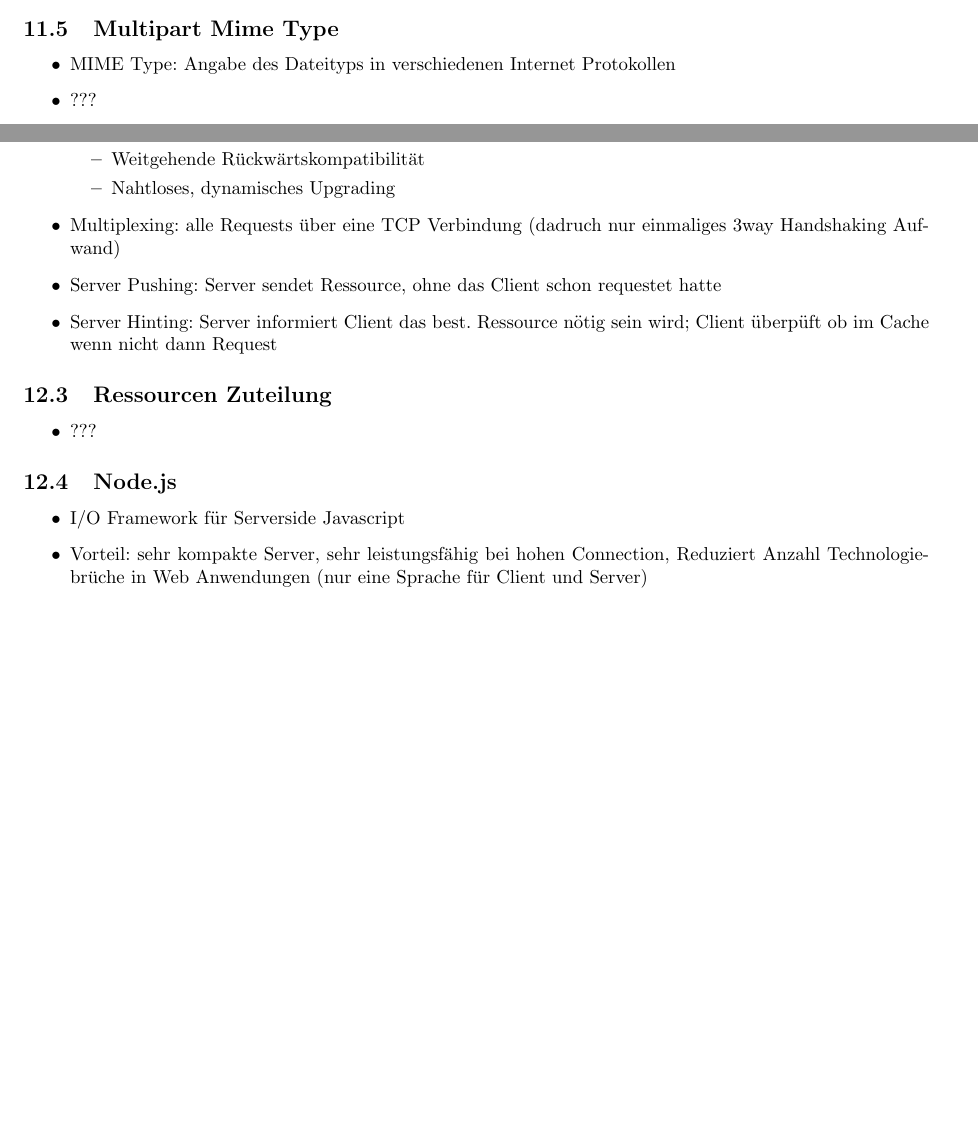
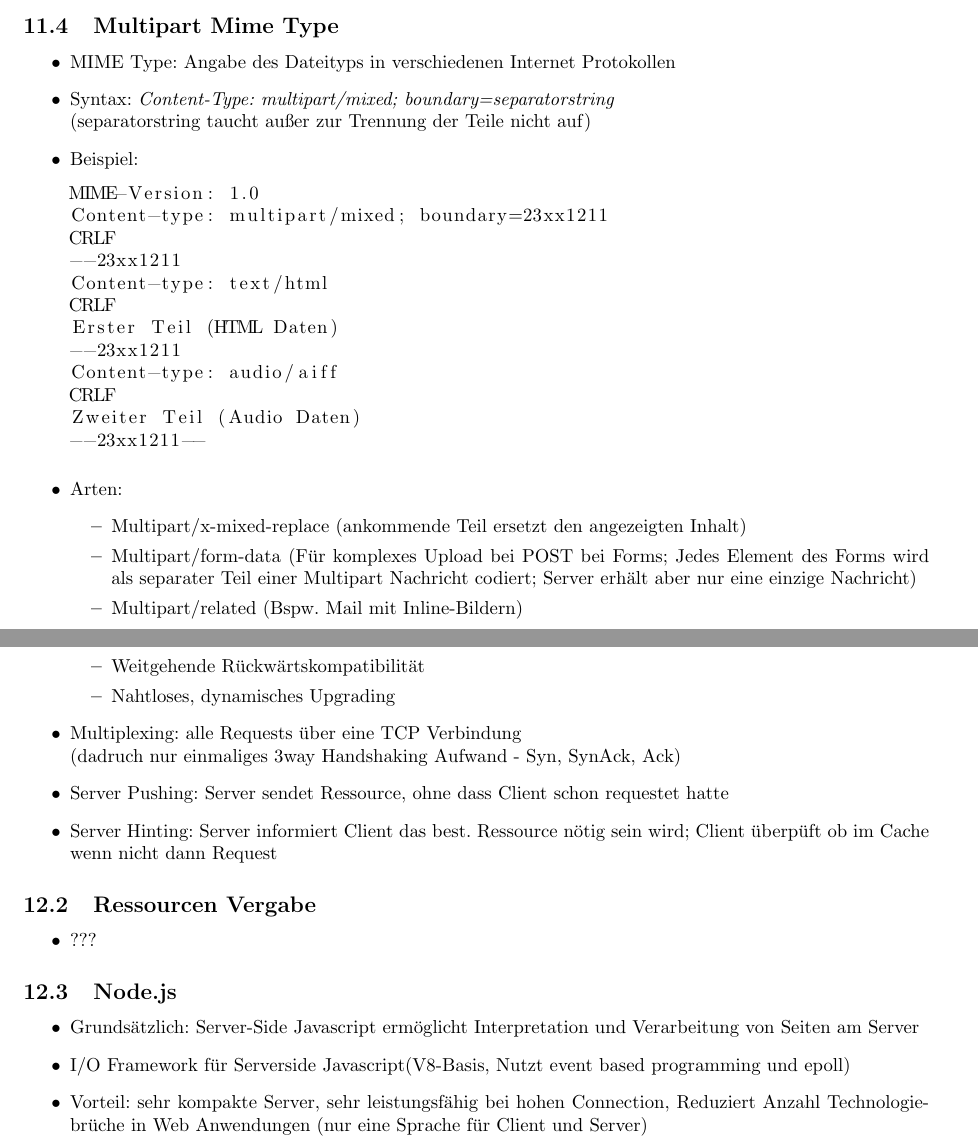
Before and after one commit to ZusammenfassungenBaMaUniHro/Web2.0, a LaTeX document (Zusammenfassung - Web 2.0.tex): two parts of pages 29 and 31 of 35 before the commit and two parts of pages 29 and 31 of 36 after it, joined at a grey line, cut so that both start at the same text, the shorter picture padded with empty space. Compiled offline with pdfLaTeX.

Commit message:
Ergänzungen

```diff
--- a/Zusammenfassung - Web 2.0.tex
+++ b/Zusammenfassung - Web 2.0.tex
@@ -1414,7 +1413,29 @@ var Person = function (name) {this.name = name;}.
 	\subsection{Multipart Mime Type}
 	\begin{itemize}
 		\item MIME Type: Angabe des Dateityps in verschiedenen Internet Protokollen
-		\item ???
+		\item Syntax: \textit{Content-Type: multipart/mixed; boundary=separatorstring}\\
+		(separatorstring taucht außer zur Trennung der Teile nicht auf)
+		\item Beispiel:
+		\begin{lstlisting}
+MIME-Version: 1.0
+Content-type: multipart/mixed; boundary=23xx1211
+CRLF
+--23xx1211
+Content-type: text/html
+CRLF
+Erster Teil (HTML Daten)
+--23xx1211
+Content-type: audio/aiff
+CRLF
+Zweiter Teil (Audio Daten)
+--23xx1211--
+		\end{lstlisting}
+		\item Arten:
+		\begin{itemize}
+			\item Multipart/x-mixed-replace (ankommende Teil ersetzt den angezeigten Inhalt)
+			\item Multipart/form-data (Für komplexes Upload bei POST bei Forms; Jedes Element des Forms wird als separater Teil einer Multipart Nachricht codiert; Server erhält aber nur eine einzige Nachricht)
+			\item Multipart/related (Bspw. Mail mit Inline-Bildern)
+		\end{itemize}
 	\end{itemize}
 	\subsection{DOM Api}
 	\begin{itemize}
@@ -1501,17 +1524,18 @@ var Person = function (name) {this.name = name;}.
 			\item Weitgehende Rückwärtskompatibilität
 			\item Nahtloses, dynamisches Upgrading
 		\end{itemize}
-		\item Multiplexing: alle Requests über eine TCP Verbindung (dadruch nur einmaliges 3way Handshaking Aufwand)
-		\item Server Pushing: Server sendet Ressource, ohne das Client schon requestet hatte
+		\item Multiplexing: alle Requests über eine TCP Verbindung\\ (dadruch nur einmaliges 3way Handshaking Aufwand - Syn, SynAck, Ack)
+		\item Server Pushing: Server sendet Ressource, ohne dass Client schon requestet hatte
 		\item Server Hinting: Server informiert Client das best. Ressource nötig sein wird; Client überpüft ob im Cache wenn nicht dann Request
 	\end{itemize}
-	\subsection{Ressourcen Zuteilung}
+	\subsection{Ressourcen Vergabe}
 	\begin{itemize}
 		\item ???
 	\end{itemize}
 	\subsection{Node.js}
 	\begin{itemize}
-		\item I/O Framework für Serverside Javascript
+	\item Grundsätzlich: Server-Side Javascript ermöglicht Interpretation und Verarbeitung von Seiten am Server
+		\item I/O Framework für Serverside Javascript(V8-Basis, Nutzt event based programming und epoll)
 		\item Vorteil: sehr kompakte Server, sehr leistungsfähig bei hohen Connection, Reduziert Anzahl Technologiebrüche in Web Anwendungen (nur eine Sprache für Client und Server)
 	\end{itemize}
 \section{Privatheit}
```
Also changed, not shown: Zusammenfassung - Web 2.0.tex (15 more changed lines).
